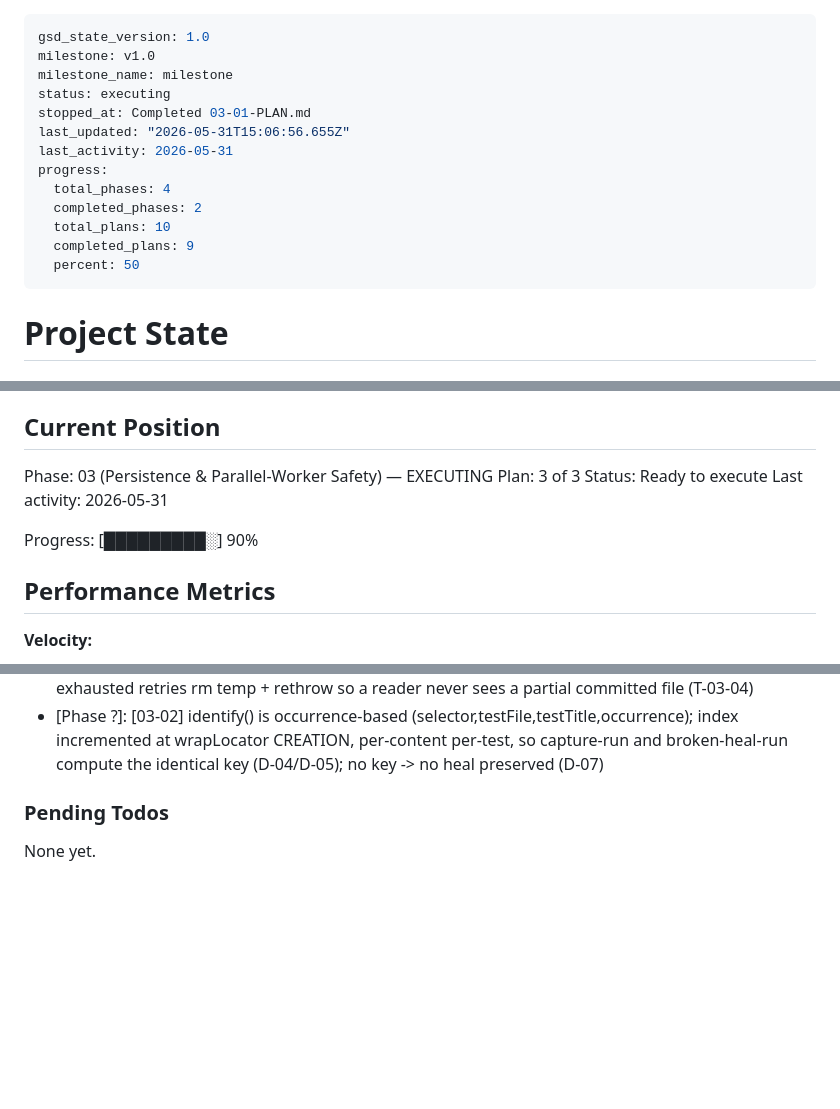
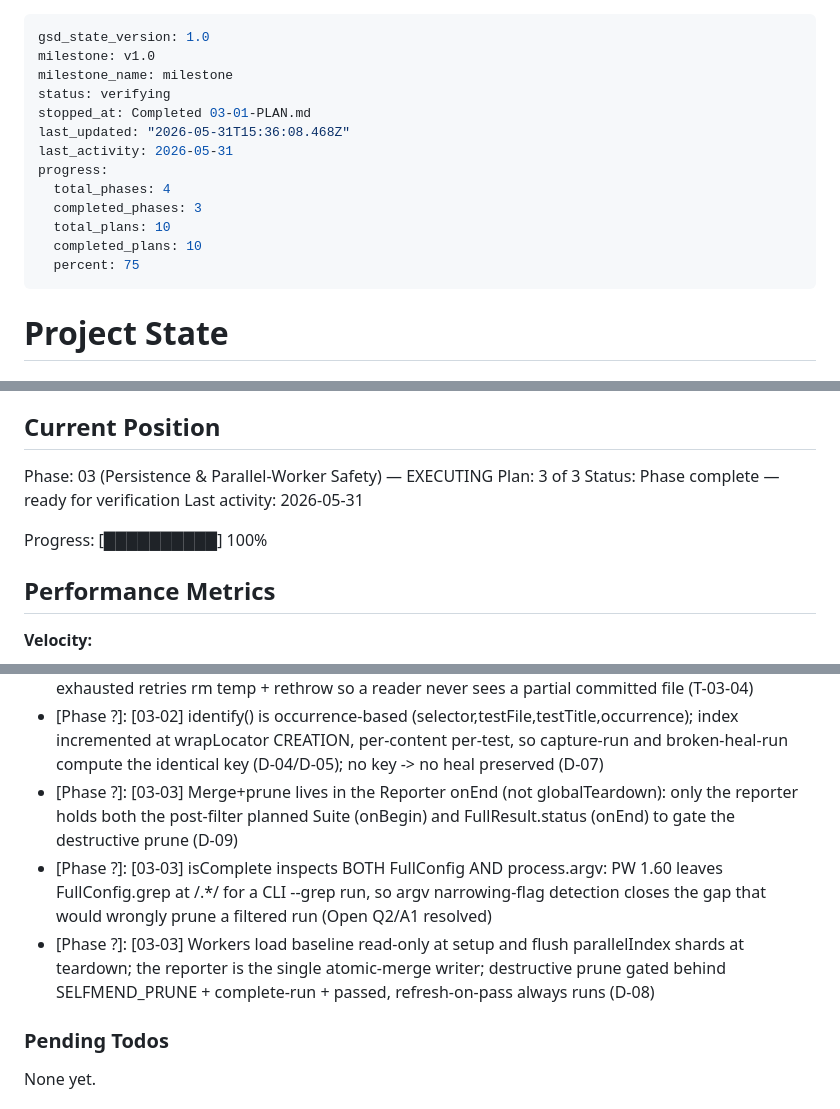
Before and after one commit to BilalEjaz/selfmend, a Markdown page: .planning/STATE.md, 3 parts joined by grey strips. Drawn GitHub-style; blank space fills up the shorter version.

Commit message:
docs(03-03): close Phase 3 — gate approved, SUMMARY/STATE/ROADMAP finalized
- Task 4 phase-gate marked APPROVED in 03-03-SUMMARY.md (orchestrator re-verified: 119 vitest + 21 PW green, real 4-worker merge + filtered-no-prune, tsc clean)
- STATE.md advanced to last-plan (10/10, 100%), Phase 3 metric recorded, 03-03 decisions logged
- ROADMAP.md Phase 3 -> Complete (3/3); CAP-02/CAP-03 confirmed complete in REQUIREMENTS.md
- Both auto-fixes documented in SUMMARY deviations: isComplete argv inspection (Open Q2/A1) + atomicWrite mkdir -p

```diff
--- a/.planning/STATE.md
+++ b/.planning/STATE.md
@@ -2,16 +2,16 @@
 gsd_state_version: 1.0
 milestone: v1.0
 milestone_name: milestone
-status: executing
+status: verifying
 stopped_at: Completed 03-01-PLAN.md
-last_updated: "2026-05-31T15:06:56.655Z"
+last_updated: "2026-05-31T15:36:08.468Z"
 last_activity: 2026-05-31
 progress:
   total_phases: 4
-  completed_phases: 2
+  completed_phases: 3
   total_plans: 10
-  completed_plans: 9
-  percent: 50
+  completed_plans: 10
+  percent: 75
 ---
 
 # Project State
@@ -27,10 +27,10 @@ See: .planning/PROJECT.md (updated 2026-05-31)
 
 Phase: 03 (Persistence & Parallel-Worker Safety) — EXECUTING
 Plan: 3 of 3
-Status: Ready to execute
+Status: Phase complete — ready for verification
 Last activity: 2026-05-31
 
-Progress: [█████████░] 90%
+Progress: [██████████] 100%
 
 ## Performance Metrics
 
@@ -95,6 +96,9 @@ Recent decisions affecting current work:
 - [Phase ?]: [03-02] persistence.ts is the single fs/path seam; all store paths via path.resolve(rootDir,...) incl. the test/env override, so a configured path can never escape the project (T-03-05)
 - [Phase ?]: [03-02] atomicWrite = temp sibling + fs.rename with EPERM/EBUSY/EACCES retry-backoff; exhausted retries rm temp + rethrow so a reader never sees a partial committed file (T-03-04)
 - [Phase ?]: [03-02] identify() is occurrence-based (selector,testFile,testTitle,occurrence); index incremented at wrapLocator CREATION, per-content per-test, so capture-run and broken-heal-run compute the identical key (D-04/D-05); no key -> no heal preserved (D-07)
+- [Phase ?]: [03-03] Merge+prune lives in the Reporter onEnd (not globalTeardown): only the reporter holds both the post-filter planned Suite (onBegin) and FullResult.status (onEnd) to gate the destructive prune (D-09)
+- [Phase ?]: [03-03] isComplete inspects BOTH FullConfig AND process.argv: PW 1.60 leaves FullConfig.grep at /.*/ for a CLI --grep run, so argv narrowing-flag detection closes the gap that would wrongly prune a filtered run (Open Q2/A1 resolved)
+- [Phase ?]: [03-03] Workers load baseline read-only at setup and flush parallelIndex shards at teardown; the reporter is the single atomic-merge writer; destructive prune gated behind SELFMEND_PRUNE + complete-run + passed, refresh-on-pass always runs (D-08)
 
 ### Pending Todos
 
```
Also changed, not shown: other parts of .planning/STATE.md (+2 -1 lines), .planning/ROADMAP.md (+3 -3 lines), 1 other file.
